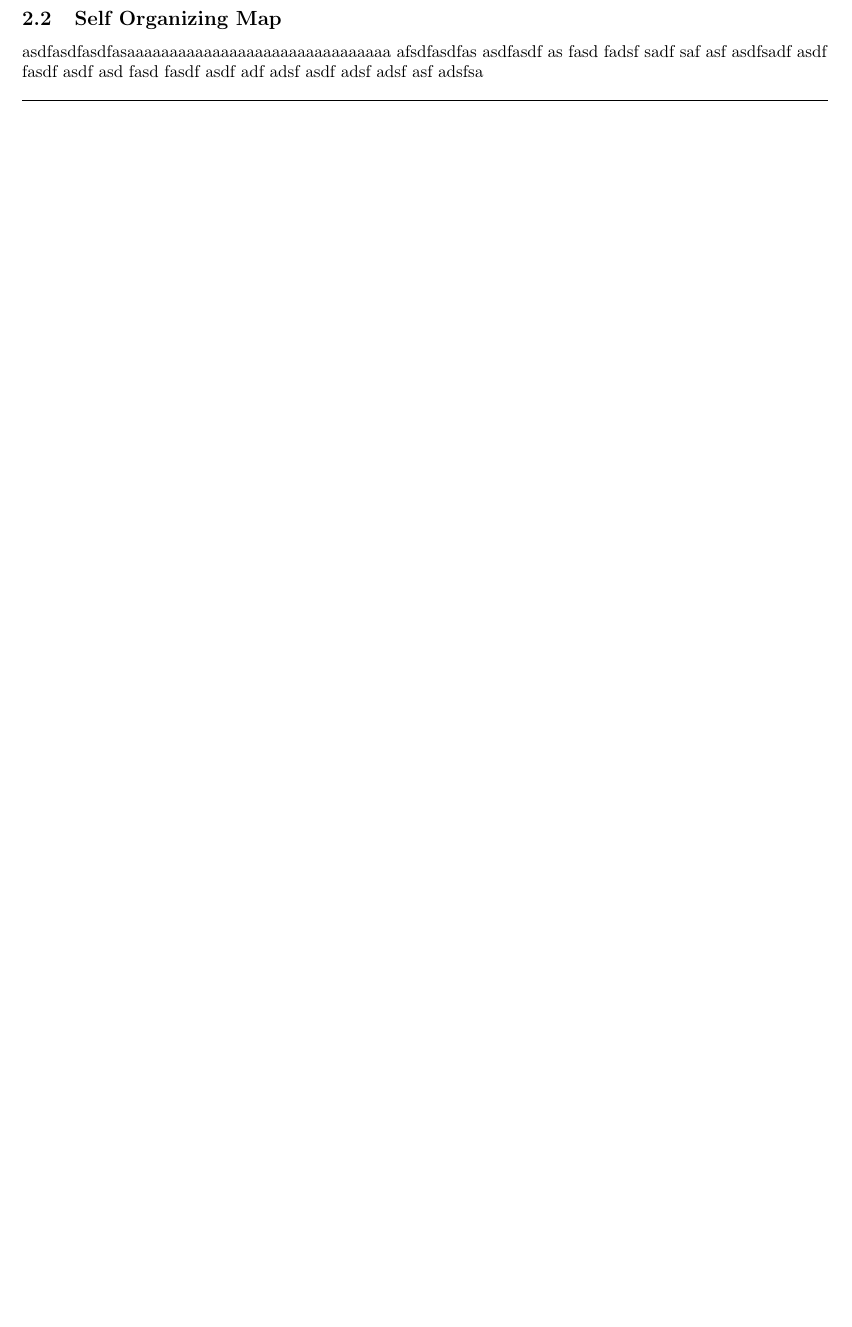
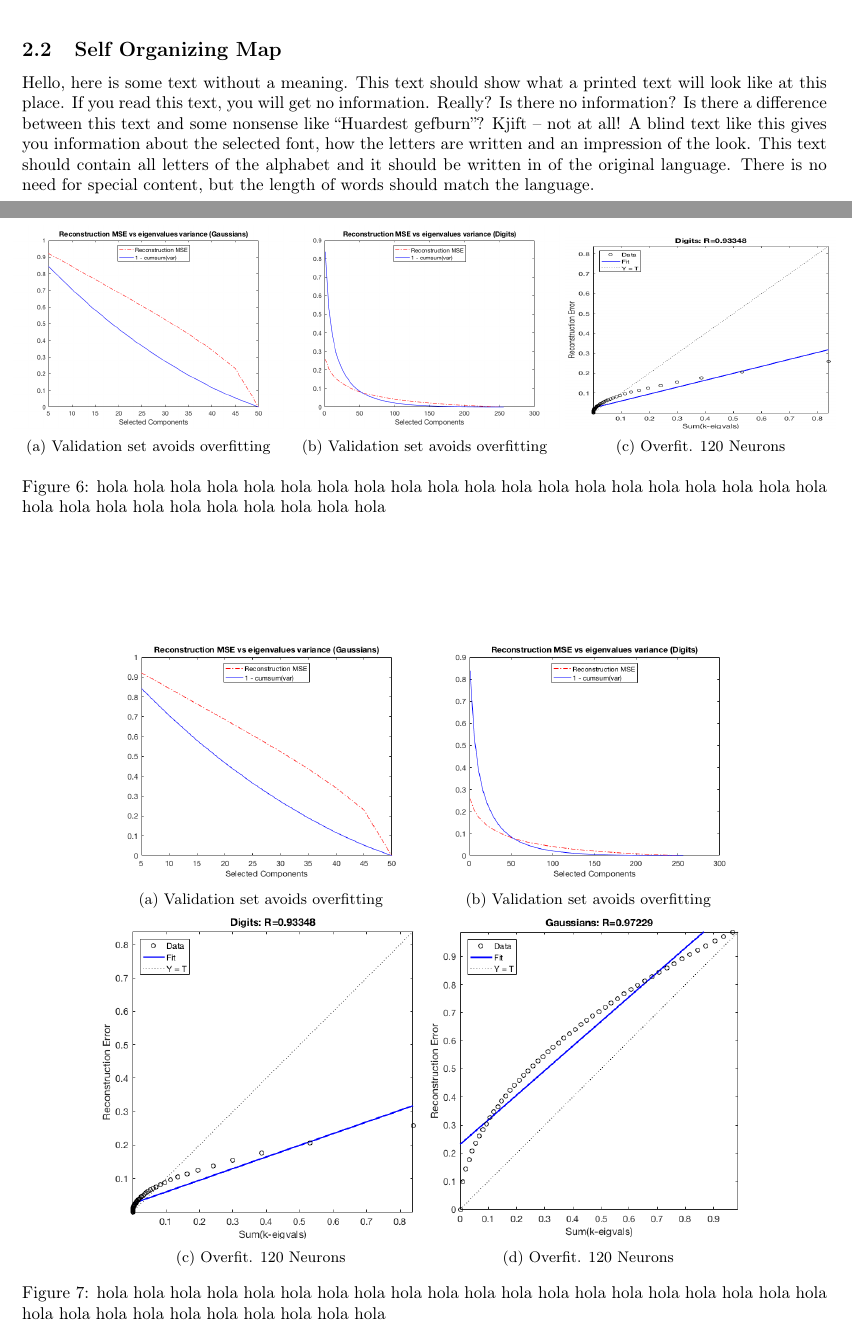
Before and after one commit to ledermauss/Artificial-Neural-Networks-lab, a LaTeX document (report/main.tex): part of page 4 of 4 before the commit and two parts of pages 4 and 5 of 6 after it, the two joined at a grey line, cut so that both start at the same text, the shorter picture padded with empty space. Compiled offline with pdfLaTeX.

Commit message:
Massive update of images on Session3 lab

```diff
--- a/report/main.tex
+++ b/report/main.tex
@@ -21,6 +21,7 @@
 \usepackage{multirow}
 \usepackage{arydshln}  % dashed lines
 \usepackage{changepage}
+\usepackage{blindtext} % lorem ipsum
 
 \renewcommand{\arraystretch}{1.25} % for tables
 
@@ -256,6 +326,64 @@
+    \label{fig:validation}
+  \end{figure}
+
+  \begin{figure}[h]
+    \begin{adjustwidth}{-1cm}{-1cm}
+    \centering
+    \begin{subfigure}[t]{0.3\linewidth}
+      \includegraphics[width=1\linewidth]{./lab3/PCA/rec_vs_invsum_gauss.png}
+      \caption{Validation set avoids overfitting}
+      \label{fig:perfect_fit}
+    \end{subfigure}
+    \begin{subfigure}[t]{0.3\linewidth}
+      \includegraphics[width=1\linewidth]{./lab3/PCA/rec_vs_invsum_digits.png}
+      \caption{Validation set avoids overfitting}
+      \label{fig:perfect_fit}
+    \end{subfigure}
+    \begin{subfigure}[t]{0.3\linewidth}
+      \includegraphics[width=1\linewidth, height=4cm]{./lab3/PCA/regression_digits.png}
+      \caption{Overfit. 120 Neurons}
+      \label{fig:overfit}
+    \end{subfigure}
+    \end{adjustwidth}
+    \caption{hola hola hola hola hola hola hola hola hola hola hola hola hola hola hola hola hola
+    hola hola hola hola hola hola hola hola hola hola hola hola hola }
+    \label{fig:validation}
+  \end{figure}
+
+  \begin{figure}[h]
+    \centering
+    \begin{subfigure}[t]{0.4\linewidth}
+      \includegraphics[width=1\linewidth]{./lab3/PCA/rec_vs_invsum_gauss.png}
+      \caption{Validation set avoids overfitting}
+      \label{fig:perfect_fit}
+    \end{subfigure}
+    \begin{subfigure}[t]{0.4\linewidth}
+      \includegraphics[width=1\linewidth]{./lab3/PCA/rec_vs_invsum_digits.png}
+      \caption{Validation set avoids overfitting}
+      \label{fig:perfect_fit}
+    \end{subfigure}
+    \begin{subfigure}[t]{0.4\linewidth}
+      \includegraphics[width=1\linewidth]{./lab3/PCA/regression_digits.png}
+      \caption{Overfit. 120 Neurons}
+      \label{fig:overfit}
+    \end{subfigure}
+    \begin{subfigure}[t]{0.4\linewidth}
+      \includegraphics[width=1\linewidth]{./lab3/PCA/regression_gaussians.png}
+      \caption{Overfit. 120 Neurons}
+      \label{fig:overfit}
+    \end{subfigure}
+    \caption{hola hola hola hola hola hola hola hola hola hola hola hola hola hola hola hola hola
+    hola hola hola hola hola hola hola hola hola hola hola hola hola }
+    \label{fig:validation}
+  \end{figure}
+
+
   \subsection{Self Organizing Map}
-  asdfasdfasdfasaaaaaaaaaaaaaaaaaaaaaaaaaaaaaaa afsdfasdfas asdfasdf as fasd fadsf sadf saf asf
-  asdfsadf asdf  fasdf asdf asd fasd fasdf asdf adf adsf asdf adsf adsf asf adsfsa
+  %https://nl.mathworks.com/help/nnet/ug/cluster-with-self-organizing-map-neural-network.html
+  \blindtext
+
+
+
   \begin{figure}[h]
     \centering
     \hfill
```
Also changed, not shown: report/lab3/PCA/regression_digits.png (added), report/lab3/PCA/regression_gaussians.png (added), report/lab3/PCA/regression_rec_invsum_digits.png (deleted), report/lab3/PCA/single_three/PC1.png, report/lab3/PCA/single_three/PC128.png, report/lab3/PCA/single_three/PC16.png, report/lab3/PCA/single_three/PC2.png, report/lab3/PCA/single_three/PC256.png, report/lab3/PCA/single_three/PC3.png, report/lab3/PCA/single_three/PC4.png, report/lab3/PCA/single_three/PC50.png (added), report/lab3/PCA/single_three/PC64.png, report/lab3/PCA/single_three/original.png, report/main.tex (69 more changed lines), 1 other file. Lines whose indentation alone changed are shown as unchanged.
